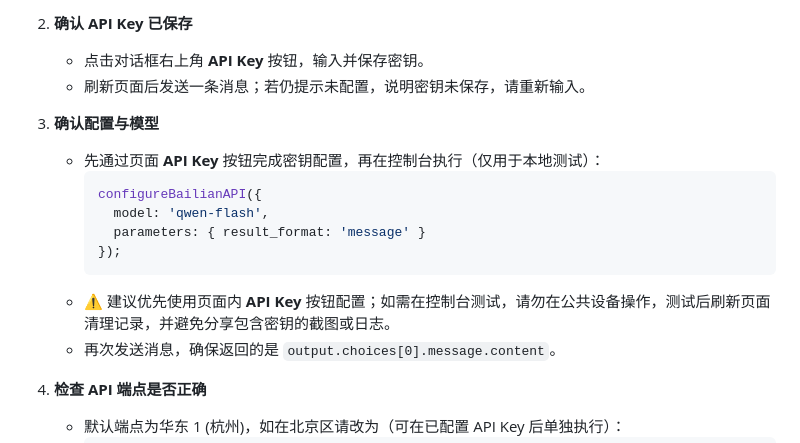
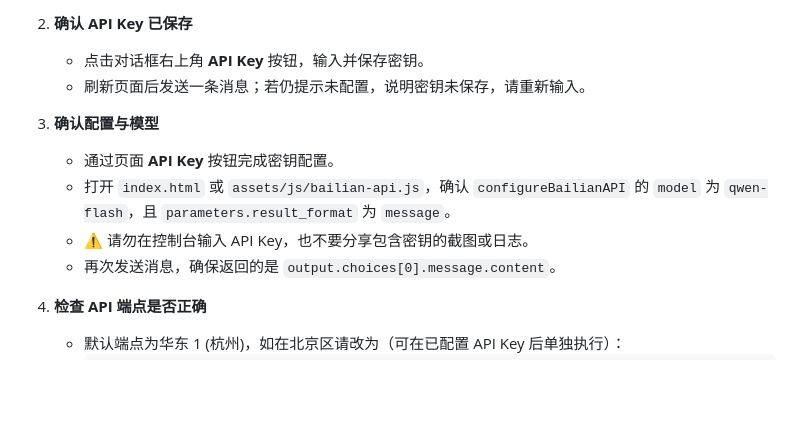
Before and after one commit to ziminran/ziminran.github.io, a Markdown page: README.md, the part around the change. GitHub-like rendering; blank space fills up the shorter version.

Commit message:
Remove console API key guidance
Co-authored-by: ziminran <96374699+ziminran@users.noreply.github.com>

````diff
--- a/README.md
+++ b/README.md
@@ -326,14 +326,9 @@ configureBailianAPI({
    - 刷新页面后发送一条消息；若仍提示未配置，说明密钥未保存，请重新输入。
 
 3. **确认配置与模型**
-   - 先通过页面 **API Key** 按钮完成密钥配置，再在控制台执行（仅用于本地测试）：
-     ```javascript
-     configureBailianAPI({
-       model: 'qwen-flash',
-       parameters: { result_format: 'message' }
-     });
-     ```
-   - ⚠️ 建议优先使用页面内 **API Key** 按钮配置；如需在控制台测试，请勿在公共设备操作，测试后刷新页面清理记录，并避免分享包含密钥的截图或日志。
+   - 通过页面 **API Key** 按钮完成密钥配置。
+   - 打开 `index.html` 或 `assets/js/bailian-api.js`，确认 `configureBailianAPI` 的 `model` 为 `qwen-flash`，且 `parameters.result_format` 为 `message`。
+   - ⚠️ 请勿在控制台输入 API Key，也不要分享包含密钥的截图或日志。
    - 再次发送消息，确保返回的是 `output.choices[0].message.content`。
 
 4. **检查 API 端点是否正确**
````
